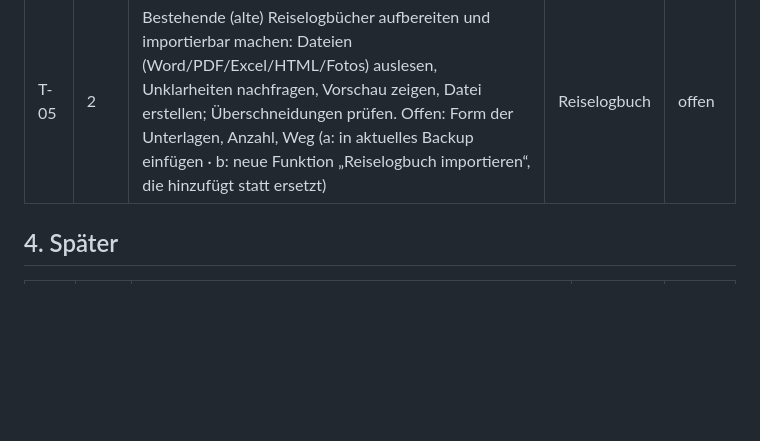
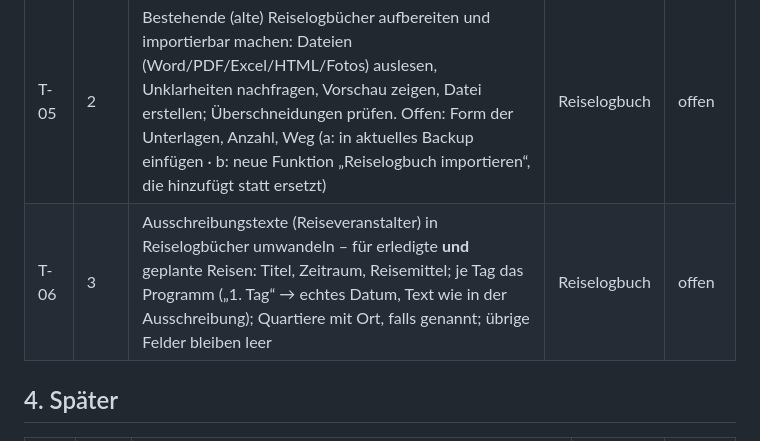
Before and after one commit to g811141a/PackList, a Markdown page: BACKLOG.md, the part around the change. Rendered like a GitHub page; blank space fills up the shorter version.

Commit message:
Backlog: T-06 Ausschreibungstexte in Reiselogbücher umwandeln (Prio 3)
Co-Authored-By: Claude Opus 5.5 <noreply@anthropic.com>
Claude-Session: https://claude.ai/code/session_01LyaogWU1J3bjHruVAH2u3z

```diff
--- a/BACKLOG.md
+++ b/BACKLOG.md
@@ -49,6 +49,7 @@ Status: **vereinbart** (entschieden, wartet auf „Ja“ zum Bauen) · **offen**
 | T-03 | – | Daten zwischen iPad und iPhone abgleichen: a) Datei in iCloud Drive mit Zusammenführen (kostenlos) · b) CloudKit JS (Entwicklerkonto) · c) echte App mit iCloud (Mac + Entwicklerkonto); Empfehlung a jetzt, c später – offen: Mac vorhanden? Entwicklerkonto? Arbeitsweise? Priorität? | allgemein | offen |
 | T-04 | – | Dauerhaften Speicher bei Safari anfordern (Daten werden nicht von selbst gelöscht), Anzeige im Menü der Seitenleiste – offen: übernehmen? Priorität (Vorschlag 1)? | allgemein | offen |
 | T-05 | 2 | Bestehende (alte) Reiselogbücher aufbereiten und importierbar machen: Dateien (Word/PDF/Excel/HTML/Fotos) auslesen, Unklarheiten nachfragen, Vorschau zeigen, Datei erstellen; Überschneidungen prüfen. Offen: Form der Unterlagen, Anzahl, Weg (a: in aktuelles Backup einfügen · b: neue Funktion „Reiselogbuch importieren“, die hinzufügt statt ersetzt) | Reiselogbuch | offen |
+| T-06 | 3 | Ausschreibungstexte (Reiseveranstalter) in Reiselogbücher umwandeln – für erledigte **und** geplante Reisen: Titel, Zeitraum, Reisemittel; je Tag das Programm („1. Tag“ → echtes Datum, Text wie in der Ausschreibung); Quartiere mit Ort, falls genannt; übrige Felder bleiben leer | Reiselogbuch | offen |
 
 ## 4. Später
 
```
